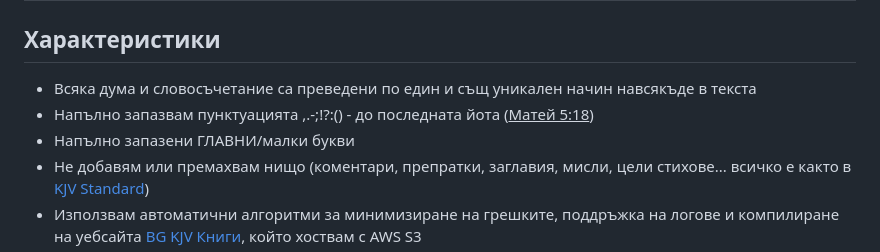
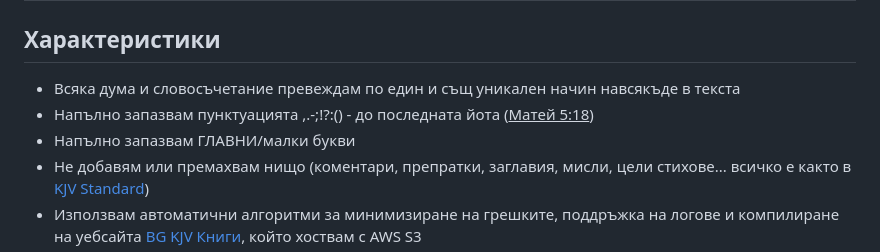
Before and after one commit to TraxData313/KJV-BG-translation, a Markdown page: README.md, the part around the change. GitHub-like rendering.

```diff
--- a/README.md
+++ b/README.md
@@ -2,9 +2,9 @@
 
 
 ## Характеристики
-- Всяка дума и словосъчетание са преведени по един и същ уникален начин навсякъде в текста
+- Всяка дума и словосъчетание превеждам по един и същ уникален начин навсякъде в текста
 - Напълно запазвам пунктуацията ,.-;!?:() - до последната йота (<u title="Докато небето и земята не минат, ни една йота или ни една точка не ще по никой начин мине от закона, докато всичко не се изпълни.">Матей 5:18</u>)
-- Напълно запазени ГЛАВНИ/малки букви
+- Напълно запазвам ГЛАВНИ/малки букви
 - Не добавям или премахвам нищо (коментари, препратки, заглавия, мисли, цели стихове... всичко е както в [KJV Standard](https://www.kingjamesbibleonline.org))
 - Използвам автоматични алгоритми за минимизиране на грешките, поддръжка на логове и компилиране на уебсайта [BG KJV Книги](http://site-for-kjv-bg-translation.s3-website-us-east-1.amazonaws.com/), който хоствам с AWS S3
 - Не правя превода като академик или критик, а от любов и благодарност към Бог, вярващ в запазеното Му Слово (Псалми 12:6-7, Исая 40:8, Матей 24:35)
```
